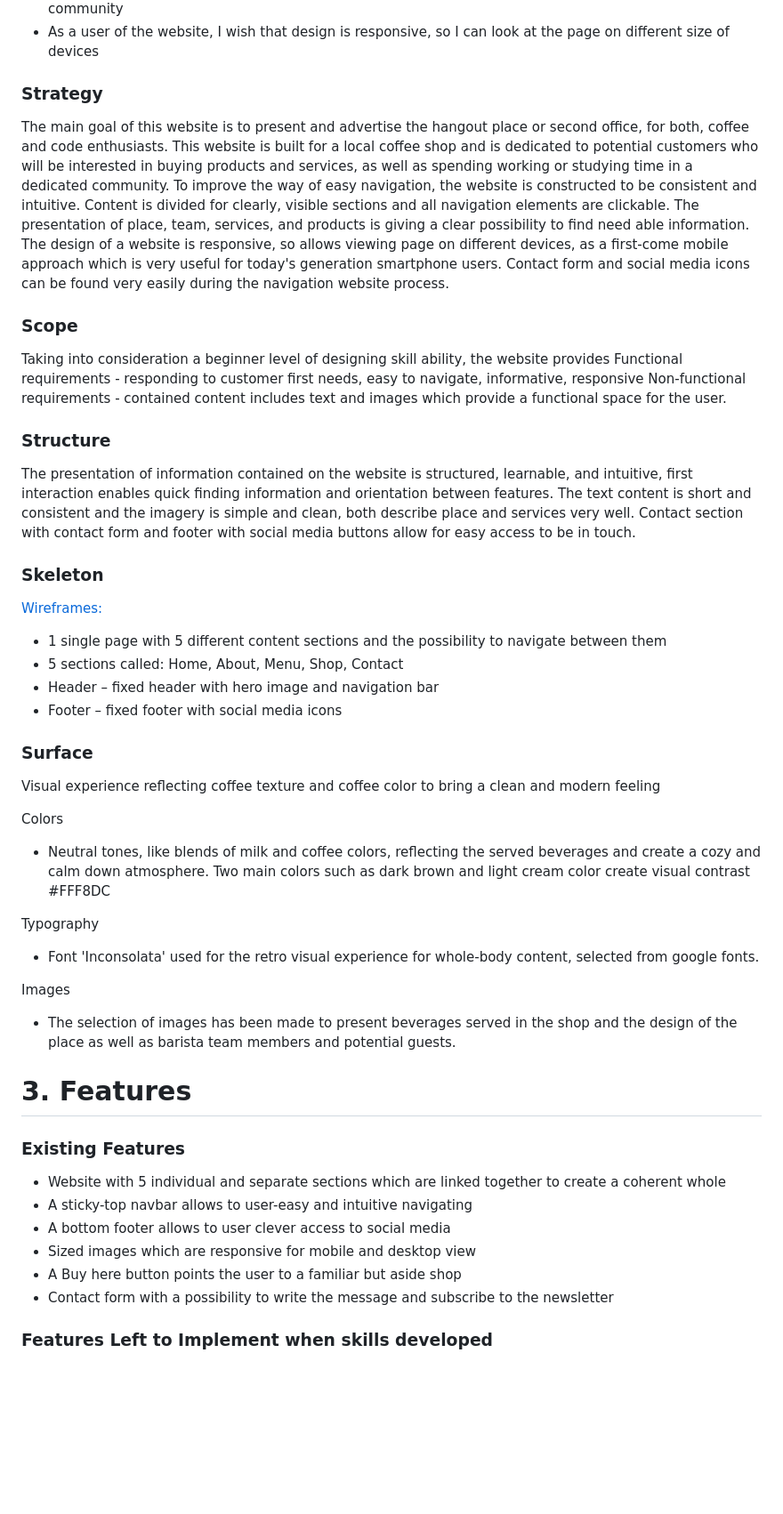
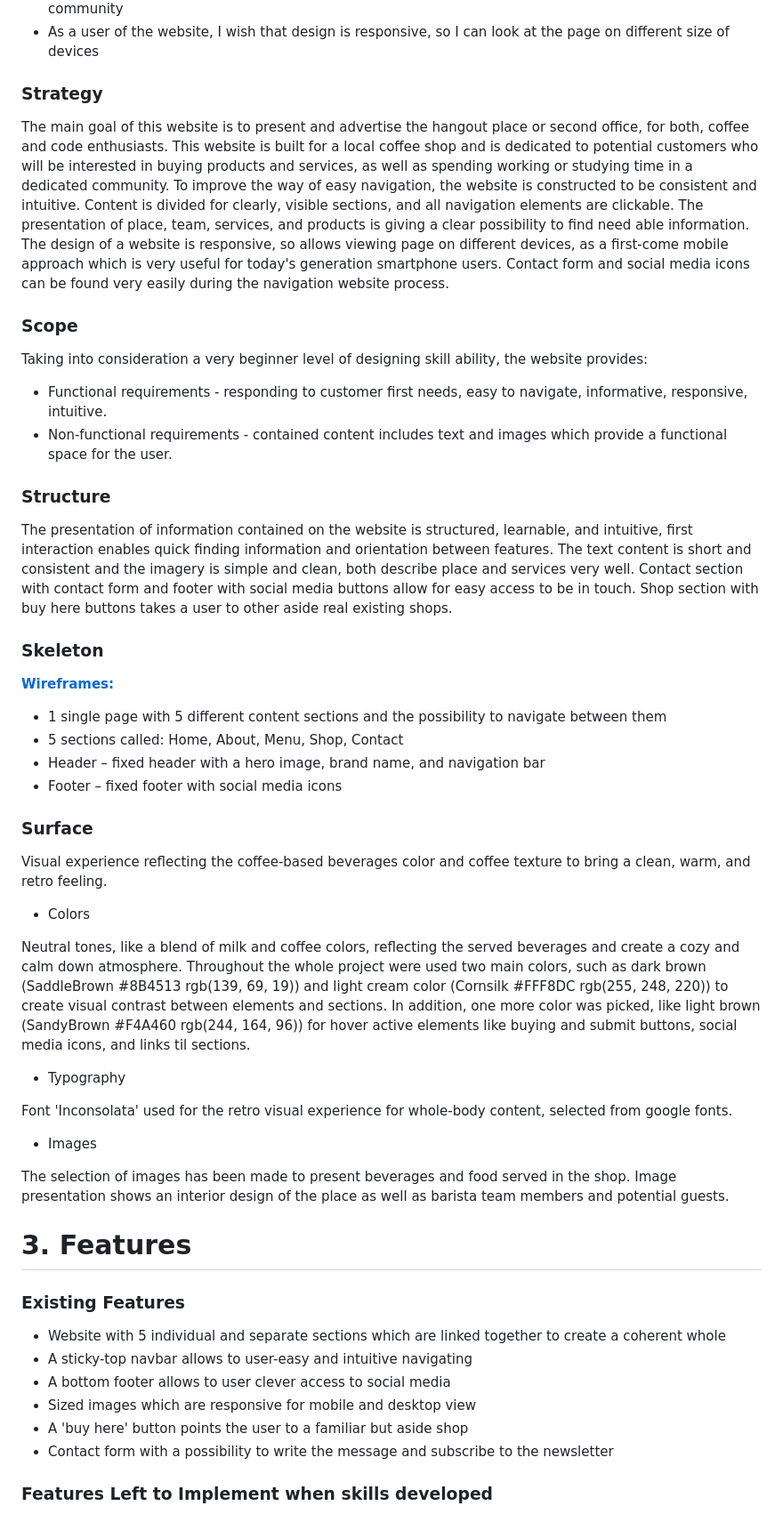
Before and after one commit to Code-Institute-Submissions/MilestoneProject1-The-Coding-House-of-Espresso, a Markdown page: README.md, the part around one of its changes. Shown at 89% size. GitHub-like rendering; blank space fills up the shorter version.

```diff
--- a/README.md
+++ b/README.md
@@ -39,43 +39,42 @@ Potential users are customers who want to have a great experience with coffee ta
 * As a user of the website, I wish to have visible access to social media, so I can follow and be a part of the community
 * As a user of the website, I wish that design is responsive, so I can look at the page on different size of devices
 
-### Strategy
+### **Strategy**
 
-The main goal of this website is to present and advertise the hangout place or second office, for both, coffee and code enthusiasts. This website is built for a local coffee shop and is dedicated to potential customers who will be interested in buying products and services, as well as spending working or studying time in a dedicated community. To improve the way of easy navigation, the website is constructed to be consistent and intuitive. Content is divided for clearly, visible sections and all navigation elements are clickable. The presentation of place, team, services, and products is giving a clear possibility to find need able information. The design of a website is responsive, so allows viewing page on different devices, as a first-come mobile approach which is very useful for today's generation smartphone users. Contact form and social media icons can be found very easily during the navigation website process.
+The main goal of this website is to present and advertise the hangout place or second office, for both, coffee and code enthusiasts. This website is built for a local coffee shop and is dedicated to potential customers who will be interested in buying products and services, as well as spending working or studying time in a dedicated community. To improve the way of easy navigation, the website is constructed to be consistent and intuitive. Content is divided for clearly, visible sections, and all navigation elements are clickable. The presentation of place, team, services, and products is giving a clear possibility to find need able information. The design of a website is responsive, so allows viewing page on different devices, as a first-come mobile approach which is very useful for today's generation smartphone users. Contact form and social media icons can be found very easily during the navigation website process.
 
+### **Scope**
 
-### Scope
+Taking into consideration a very beginner level of designing skill ability, the website provides:
+* Functional requirements - responding to customer first needs, easy to navigate, informative, responsive, intuitive.
+* Non-functional requirements - contained content includes text and images which provide a functional space for the user.
 
-Taking into consideration a beginner level of designing skill ability, the website provides
-Functional requirements - responding to customer first needs, easy to navigate, informative, responsive
-Non-functional requirements - contained content includes text and images which provide a functional space for the user.
+### **Structure**
 
-### Structure
+The presentation of information contained on the website is structured, learnable, and intuitive, first interaction enables quick finding information and orientation between features. The text content is short and consistent and the imagery is simple and clean, both describe place and services very well. Contact section with contact form and footer with social media buttons allow for easy access to be in touch. Shop section with buy here buttons takes a user to other aside real existing shops.
 
-The presentation of information contained on the website is structured, learnable, and intuitive, first interaction enables quick finding information and orientation between features. The text content is short and consistent and the imagery is simple and clean, both describe place and services very well. Contact section with contact form and footer with social media buttons allow for easy access to be in touch.
+### **Skeleton**
 
-### Skeleton
-
-[Wireframes:](/assets/docs/Sketch_MS1.pdf)
+[**Wireframes:**](/assets/docs/Sketch_MS1.pdf)
 * 1 single page with 5 different content sections and the possibility to navigate between them
 * 5 sections called: Home, About, Menu, Shop, Contact
-* Header – fixed header with hero image and navigation bar
+* Header – fixed header with a hero image, brand name, and navigation bar
 * Footer – fixed footer with social media icons
 
-### Surface
+### **Surface**
 
-Visual experience reflecting coffee texture and coffee color to bring a clean and modern feeling
+Visual experience reflecting the coffee-based beverages color and coffee texture to bring a clean, warm, and retro feeling.
+* Colors
 
-Colors
-* Neutral tones, like blends of milk and coffee colors, reflecting the served beverages and create a cozy and calm down atmosphere.
-Two main colors such as dark brown and light cream color create visual contrast
-#FFF8DC
+Neutral tones, like a blend of milk and coffee colors, reflecting the served beverages and create a cozy and calm down atmosphere. Throughout the whole project were used two main colors, such as dark brown (SaddleBrown #8B4513 rgb(139, 69, 19)) and light cream color (Cornsilk #FFF8DC rgb(255, 248, 220)) to create visual contrast between elements and sections. In addition, one more color was picked, like light brown (SandyBrown #F4A460 rgb(244, 164, 96)) for hover active elements like buying and submit buttons, social media icons, and links til sections.
 
-Typography
-* Font 'Inconsolata' used for the retro visual experience for whole-body content, selected from google fonts.
+* Typography
 
-Images
-* The selection of images has been made to present beverages served in the shop and the design of the place as well as barista team members and potential guests.
+Font 'Inconsolata' used for the retro visual experience for whole-body content, selected from google fonts.
+
+* Images
+
+The selection of images has been made to present beverages and food served in the shop. Image presentation shows an interior design of the place as well as barista team members and potential guests.
 
 # 3. Features
 
@@ -84,7 +83,7 @@ Images
 * A sticky-top navbar allows to user-easy and intuitive navigating
 * A bottom footer allows to user clever access to social media
 * Sized images which are responsive for mobile and desktop view
-* A Buy here button points the user to a familiar but aside shop
+* A 'buy here' button points the user to a familiar but aside shop
 * Contact form with a possibility to write the message and subscribe to the newsletter
 
 ### Features Left to Implement when skills developed
```
Also changed, not shown: other parts of README.md (+23 -23 lines), assets/docs/coderplace.jpg (deleted), assets/docs/readmeheader.jpg (added), 2 other files.
